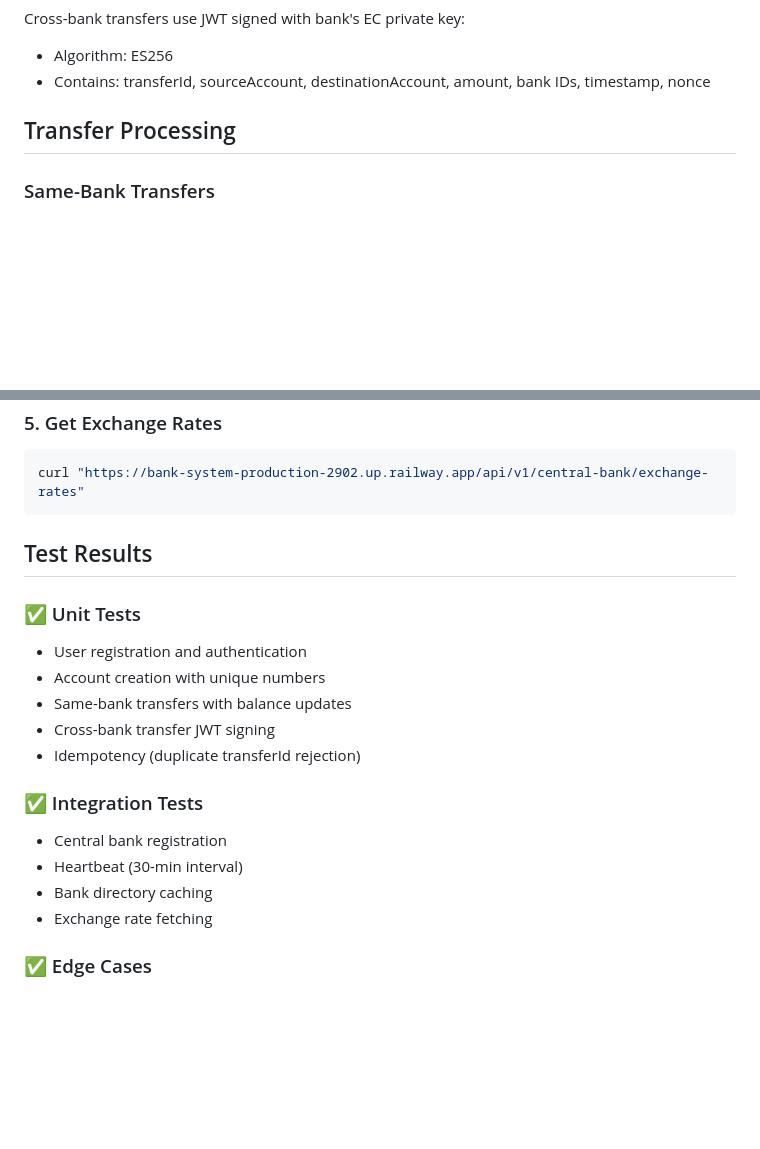
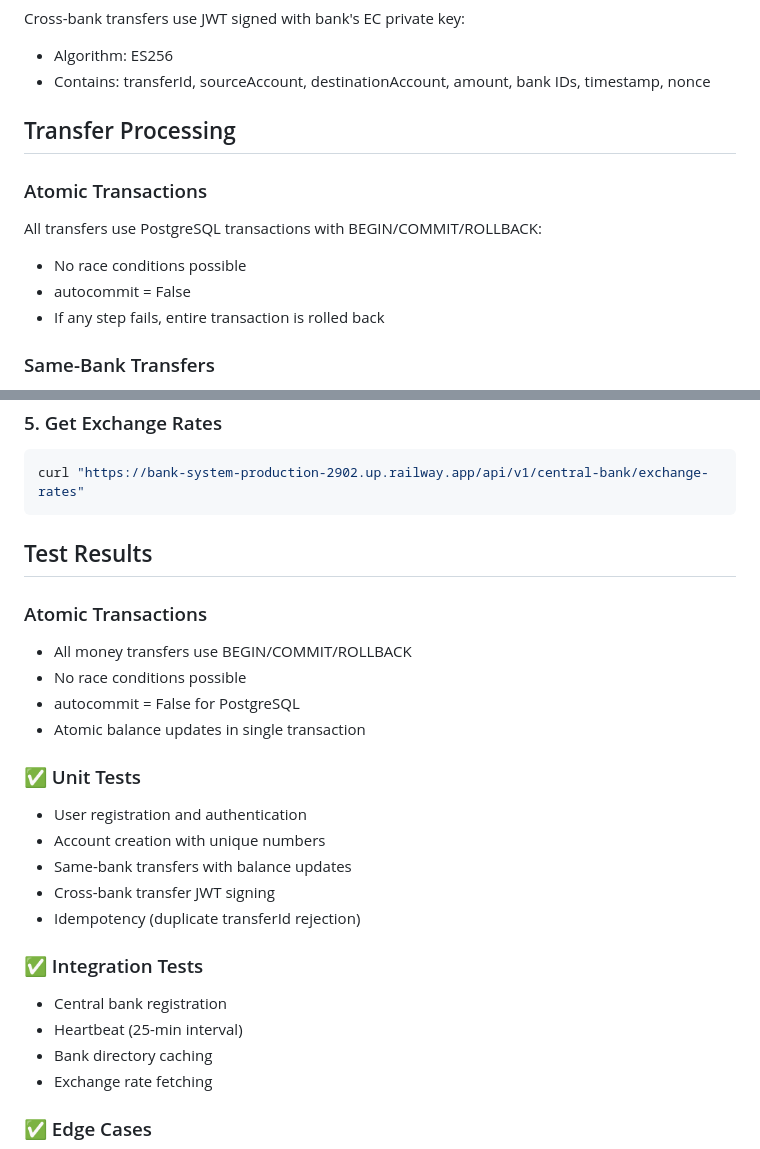
Before and after one commit to SanderKarbus/Bank-System, a Markdown page: README.md, 2 parts joined by grey strips. Rendered like a GitHub page; blank space fills up the shorter version.

Commit message:
Update README with atomic transactions info

```diff
--- a/README.md
+++ b/README.md
@@ -158,6 +158,12 @@ Cross-bank transfers use JWT signed with bank's EC private key:
 
 ## Transfer Processing
 
+### Atomic Transactions
+All transfers use PostgreSQL transactions with BEGIN/COMMIT/ROLLBACK:
+- No race conditions possible
+- autocommit = False
+- If any step fails, entire transaction is rolled back
+
 ### Same-Bank Transfers
 1. Validate source account has sufficient funds
 2. Deduct from source
@@ -269,6 +275,12 @@ curl "https://bank-system-production-2902.up.railway.app/api/v1/central-bank/exc
 
 ## Test Results
 
+### Atomic Transactions
+- All money transfers use BEGIN/COMMIT/ROLLBACK
+- No race conditions possible
+- autocommit = False for PostgreSQL
+- Atomic balance updates in single transaction
+
 ### ✅ Unit Tests
 - User registration and authentication
 - Account creation with unique numbers
@@ -278,7 +290,7 @@ curl "https://bank-system-production-2902.up.railway.app/api/v1/central-bank/exc
 
 ### ✅ Integration Tests
 - Central bank registration
-- Heartbeat (30-min interval)
+- Heartbeat (25-min interval)
 - Bank directory caching
 - Exchange rate fetching
 
```
